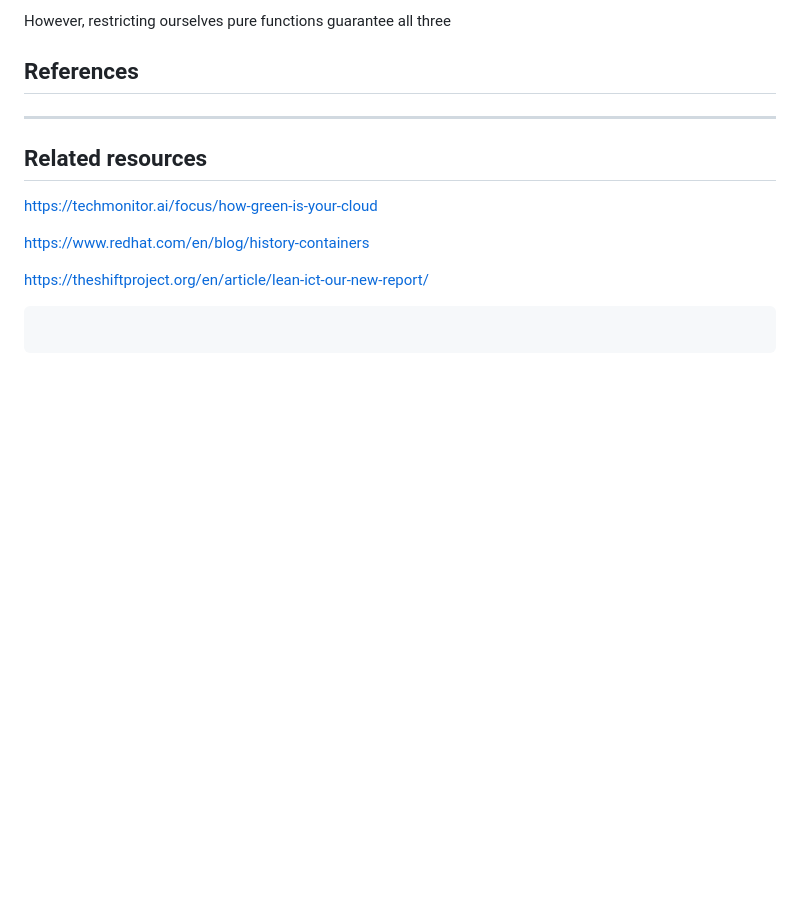
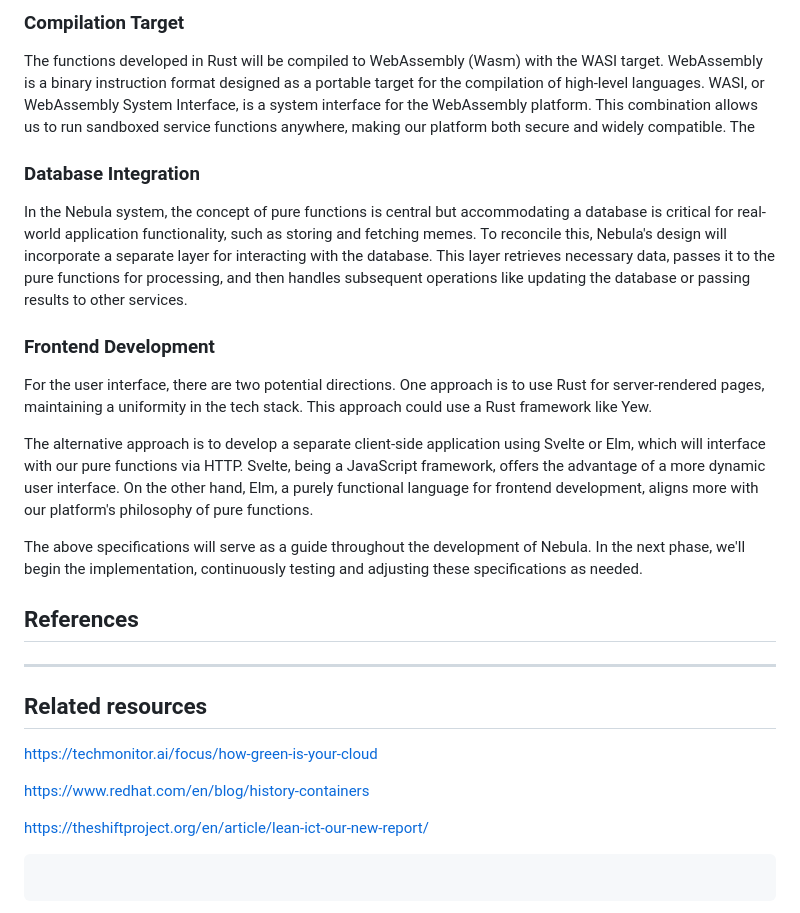
Before and after one commit to brehen/master-thesis, a Markdown page: docs/thesis_essay/essay.md, the part around one of its changes. GitHub-like rendering; blank space fills up the shorter version.

Commit message:
add sections on methodology and design spec

```diff
--- a/docs/thesis_essay/essay.md
+++ b/docs/thesis_essay/essay.md
@@ -357,5 +393,38 @@ CAP theorem states that distributed systems can only choose 2 from:
 
-However, restricting ourselves pure functions guarantee all three
+### Compilation Target
+
+The functions developed in Rust will be compiled to WebAssembly (Wasm) with the
+WASI target. WebAssembly is a binary instruction format designed as a portable
+target for the compilation of high-level languages. WASI, or WebAssembly System
+Interface, is a system interface for the WebAssembly platform. This combination
+allows us to run sandboxed service functions anywhere, making our platform both
+secure and widely compatible. The
+
+### Database Integration
+
+In the Nebula system, the concept of pure functions is central but accommodating
+a database is critical for real-world application functionality, such as storing
+and fetching memes. To reconcile this, Nebula's design will incorporate a
+separate layer for interacting with the database. This layer retrieves necessary
+data, passes it to the pure functions for processing, and then handles
+subsequent operations like updating the database or passing results to other
+services.
+
+### Frontend Development
+
+For the user interface, there are two potential directions. One approach is to
+use Rust for server-rendered pages, maintaining a uniformity in the tech stack.
+This approach could use a Rust framework like Yew.
+
+The alternative approach is to develop a separate client-side application using
+Svelte or Elm, which will interface with our pure functions via HTTP. Svelte,
+being a JavaScript framework, offers the advantage of a more dynamic user
+interface. On the other hand, Elm, a purely functional language for frontend
+development, aligns more with our platform's philosophy of pure functions.
+
+The above specifications will serve as a guide throughout the development of
+Nebula. In the next phase, we'll begin the implementation, continuously testing
+and adjusting these specifications as needed.
 
 ## References
 
```
Also changed, not shown: other parts of docs/thesis_essay/essay.md (+87 -51 lines).
